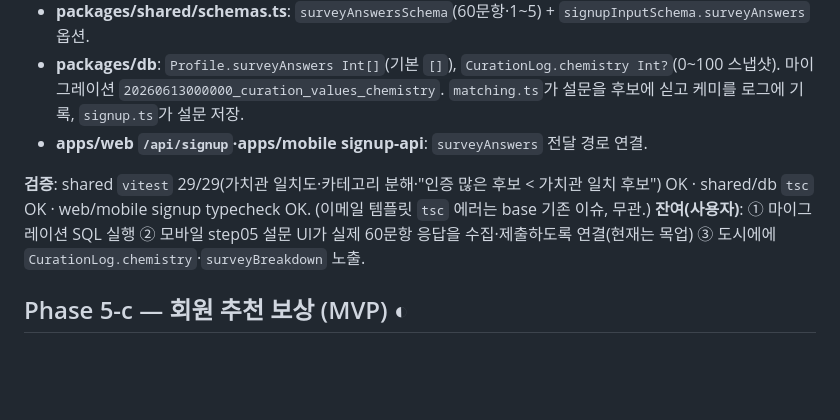
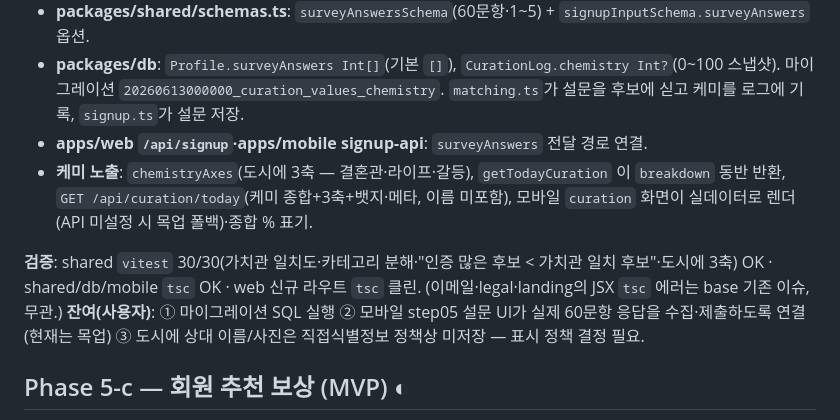
Before and after one commit to niceverygood/TheOne, a Markdown page: CHANGELOG.md, the part around the change. GitHub-like rendering; blank space fills up the shorter version.

Commit message:
docs(changelog): Phase 5-d 케미 노출 완료 반영

```diff
--- a/CHANGELOG.md
+++ b/CHANGELOG.md
@@ -11,9 +11,10 @@
 - **packages/shared/schemas.ts**: `surveyAnswersSchema`(60문항·1~5) + `signupInputSchema.surveyAnswers` 옵션.
 - **packages/db**: `Profile.surveyAnswers Int[]`(기본 `[]`), `CurationLog.chemistry Int?`(0~100 스냅샷). 마이그레이션 `20260613000000_curation_values_chemistry`. `matching.ts`가 설문을 후보에 싣고 케미를 로그에 기록, `signup.ts`가 설문 저장.
 - **apps/web `/api/signup`·apps/mobile signup-api**: `surveyAnswers` 전달 경로 연결.
+- **케미 노출**: `chemistryAxes`(도시에 3축 — 결혼관·라이프·갈등), `getTodayCuration` 이 `breakdown` 동반 반환, `GET /api/curation/today`(케미 종합+3축+뱃지·메타, 이름 미포함), 모바일 `curation` 화면이 실데이터로 렌더(API 미설정 시 목업 폴백)·종합 % 표기.
 
-**검증**: shared `vitest` 29/29(가치관 일치도·카테고리 분해·"인증 많은 후보 < 가치관 일치 후보") OK · shared/db `tsc` OK · web/mobile signup typecheck OK. (이메일 템플릿 `tsc` 에러는 base 기존 이슈, 무관.)
-**잔여(사용자)**: ① 마이그레이션 SQL 실행 ② 모바일 step05 설문 UI가 실제 60문항 응답을 수집·제출하도록 연결(현재는 목업) ③ 도시에에 `CurationLog.chemistry`·`surveyBreakdown` 노출.
+**검증**: shared `vitest` 30/30(가치관 일치도·카테고리 분해·"인증 많은 후보 < 가치관 일치 후보"·도시에 3축) OK · shared/db/mobile `tsc` OK · web 신규 라우트 `tsc` 클린. (이메일·legal·landing의 JSX `tsc` 에러는 base 기존 이슈, 무관.)
+**잔여(사용자)**: ① 마이그레이션 SQL 실행 ② 모바일 step05 설문 UI가 실제 60문항 응답을 수집·제출하도록 연결(현재는 목업) ③ 도시에 상대 이름/사진은 직접식별정보 정책상 미저장 — 표시 정책 결정 필요.
 
 ## Phase 5-c — 회원 추천 보상 (MVP) ◐
 
```
